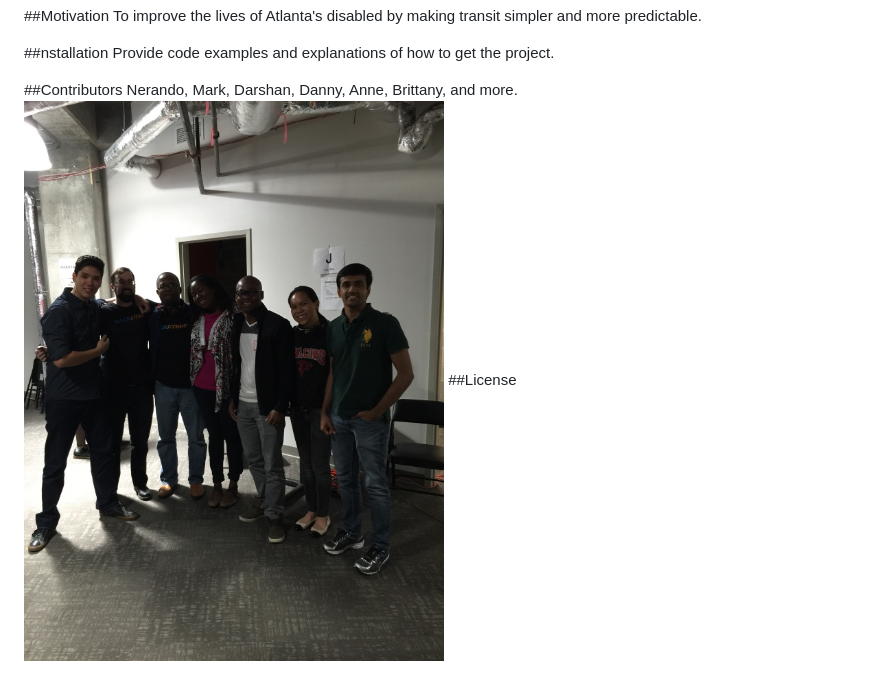
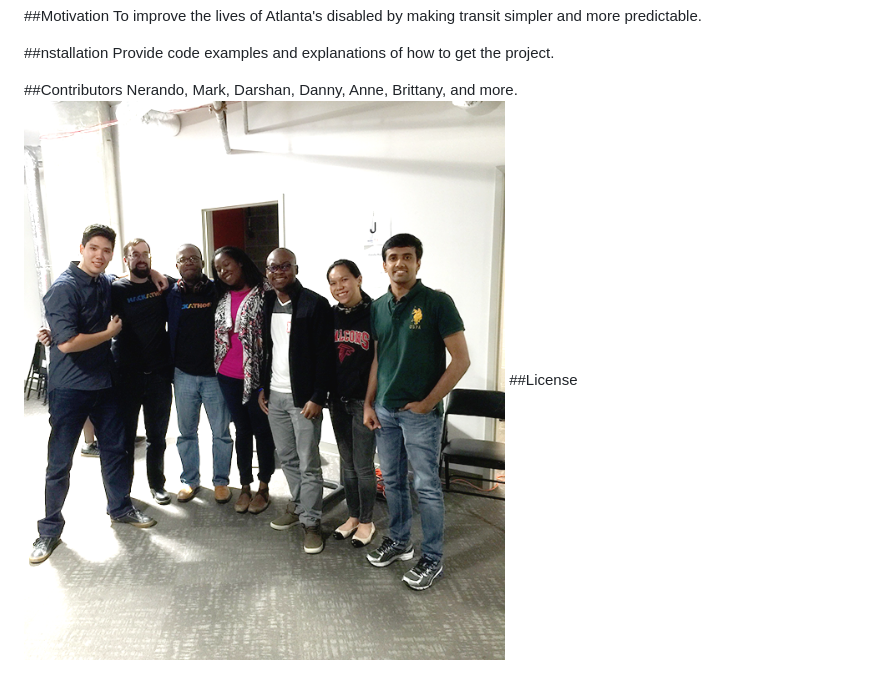
Before and after one commit to Nerajno/Hackathon_V2, a Markdown page: README.md, the part around the change. GitHub-like rendering; pictures changed too: team.jpg (deleted), team.png (added).

Commit message:
updated pic

```diff
--- a/README.md
+++ b/README.md
@@ -22,7 +22,7 @@ Describe and show how to run the tests with code examples. -->
 
 ##Contributors
 	Nerando, Mark, Darshan, Danny, Anne, Brittany, and more.
-![alt tag](team.jpg)
+![alt tag](team.png)
 ##License
 <!-- 	MIT License
 
```
